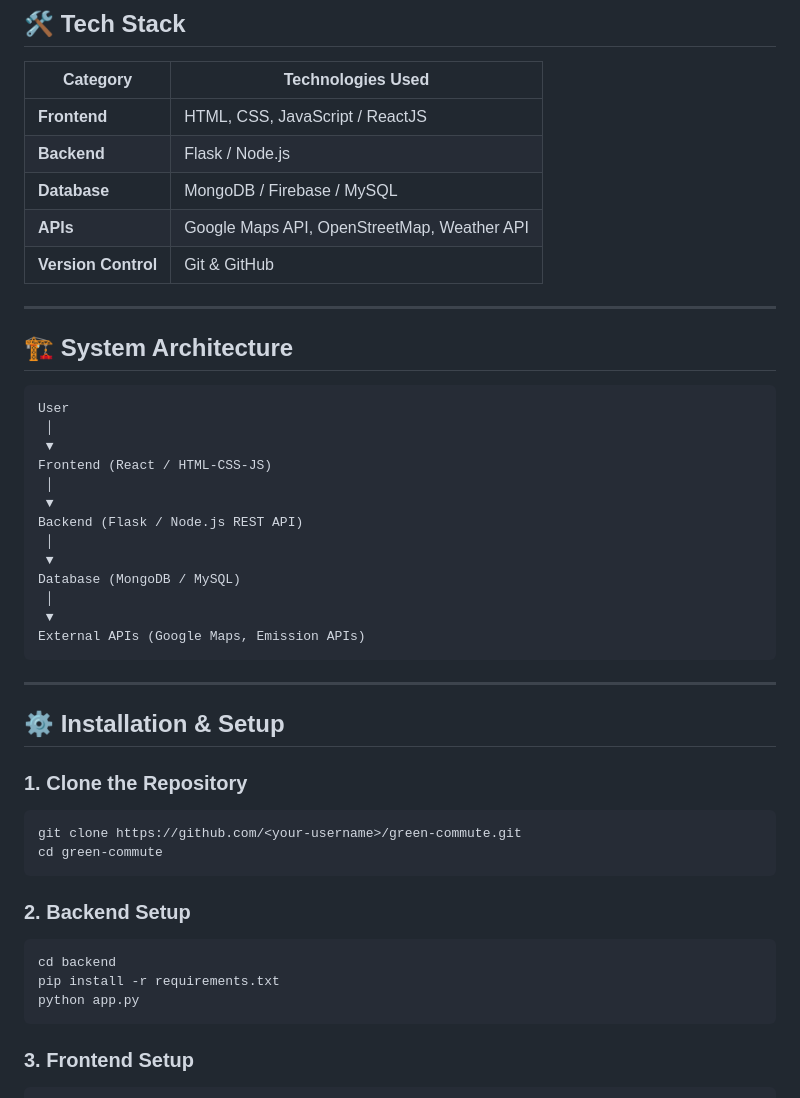
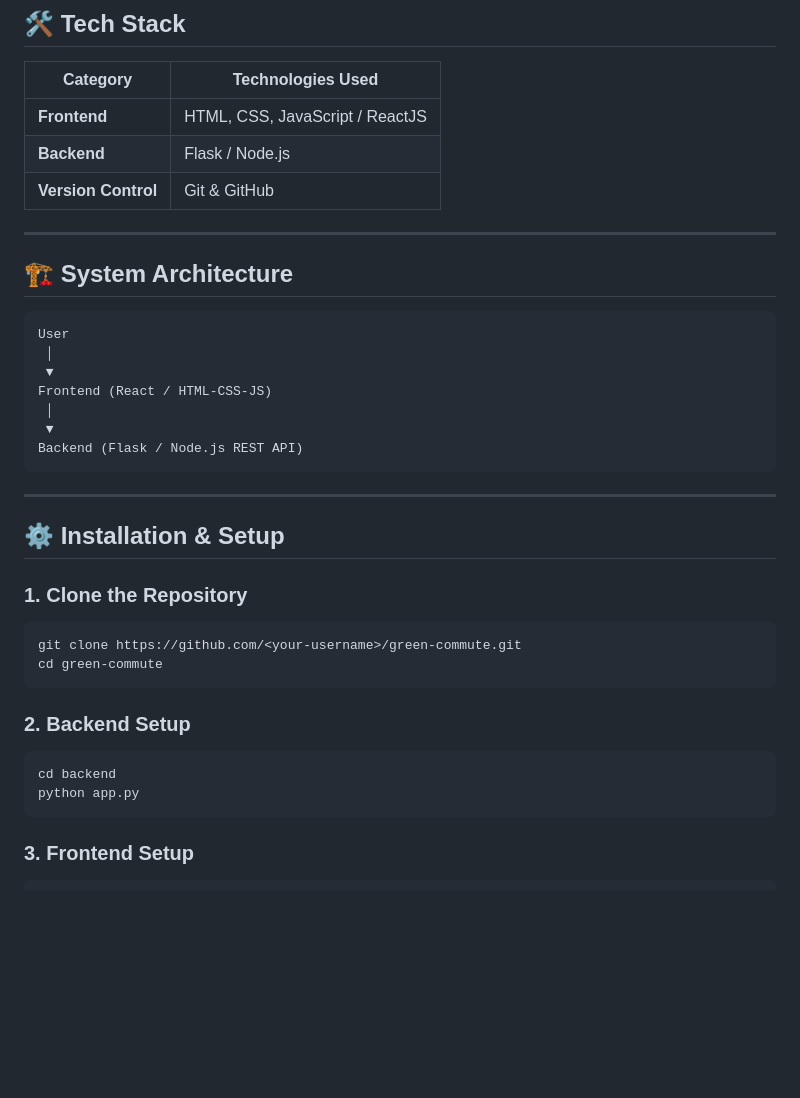
Before and after one commit to Kruthika1002/green_commute, a Markdown page: README.md, the part around the change. Drawn GitHub-style; blank space fills up the shorter version.

````diff
--- a/README.md
+++ b/README.md
@@ -56,8 +56,6 @@ This project encourages eco-conscious decision-making while integrating real-tim
 | ------------------- | ------------------------------------------- |
 | **Frontend**        | HTML, CSS, JavaScript / ReactJS             |
 | **Backend**         | Flask / Node.js                             |
-| **Database**        | MongoDB / Firebase / MySQL                  |
-| **APIs**            | Google Maps API, OpenStreetMap, Weather API |
 | **Version Control** | Git & GitHub                                |
 
 ---
@@ -72,14 +70,7 @@ Frontend (React / HTML-CSS-JS)
  │
  ▼
 Backend (Flask / Node.js REST API)
- │
- ▼
-Database (MongoDB / MySQL)
- │
- ▼
-External APIs (Google Maps, Emission APIs)
 ```
-
 ---
 
 ## ⚙️ Installation & Setup
@@ -95,7 +86,6 @@ cd green-commute
 
 ```bash
 cd backend
-pip install -r requirements.txt
 python app.py
 ```
 
````
